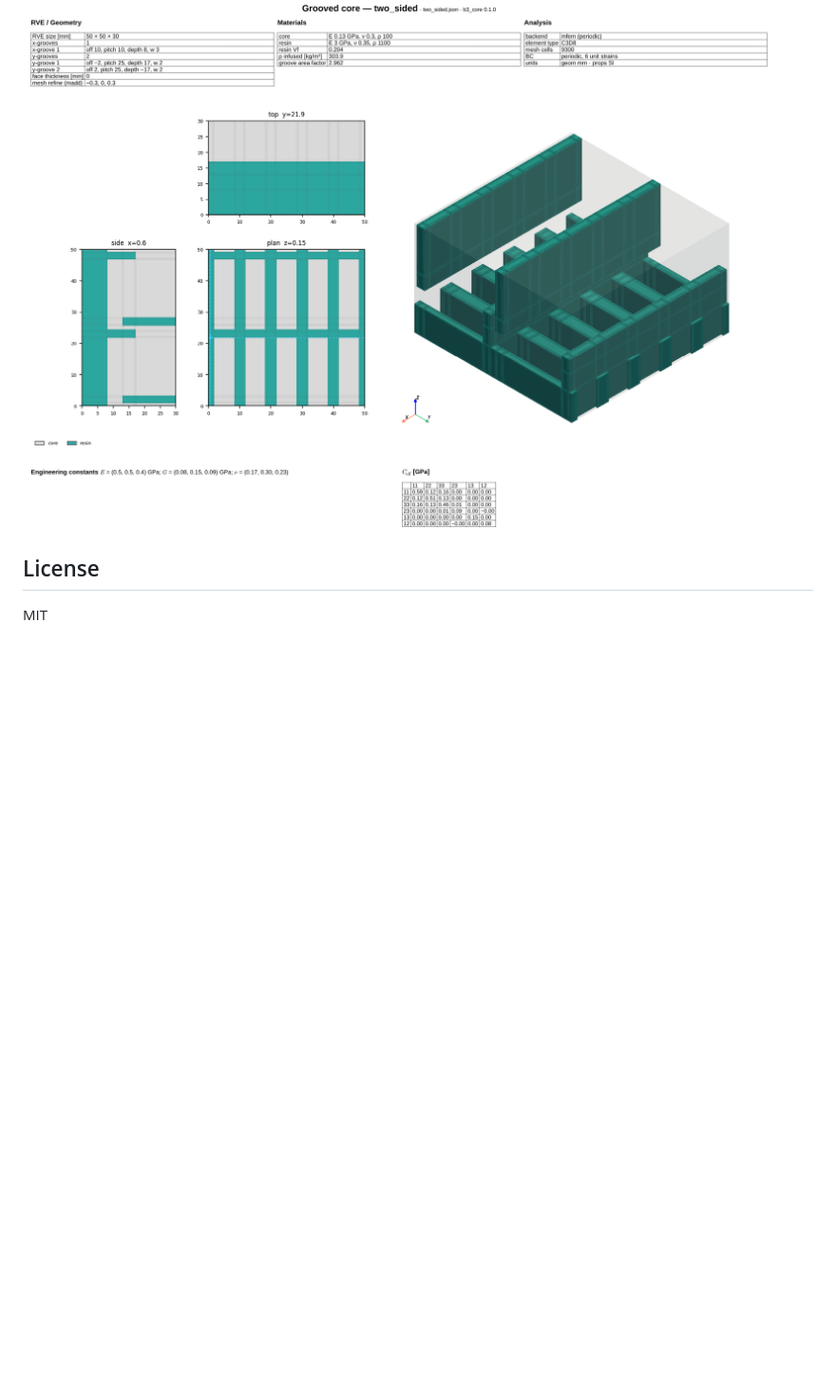
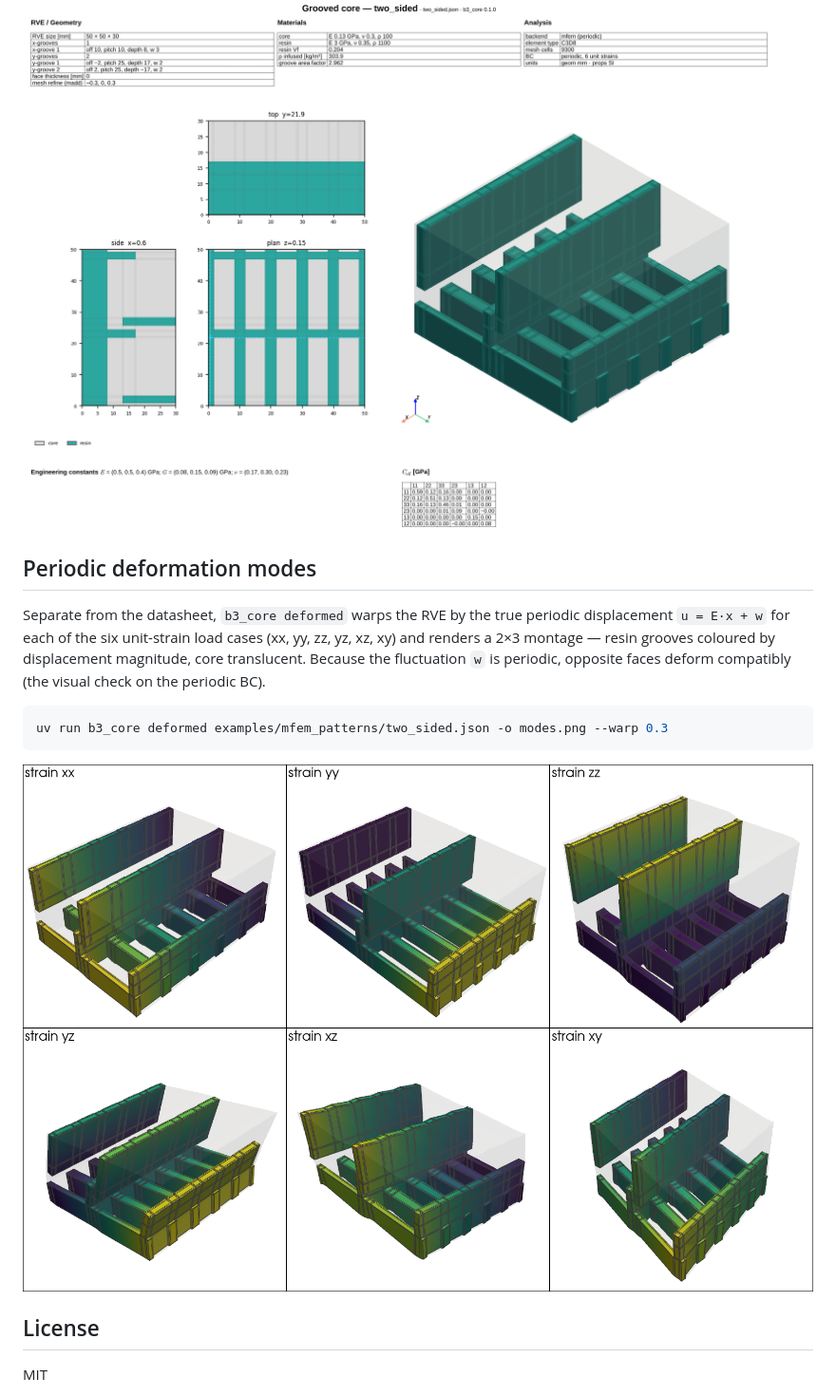
Before and after one commit to wr1/b3_core, a Markdown page: README.md, the part around the change. Shown at 95% size. Rendered like a GitHub page; pictures changed too: docs/deformed_example.png (added); blank space fills up the shorter version.

````diff
--- a/README.md
+++ b/README.md
@@ -75,6 +75,20 @@ generate("examples/mfem_patterns/two_sided.json", "card.pdf", out_png="card.png"
 
 ![Example datasheet](docs/datasheet_example.png)
 
+## Periodic deformation modes
+
+Separate from the datasheet, `b3_core deformed` warps the RVE by the true
+periodic displacement `u = E·x + w` for each of the six unit-strain load cases
+(xx, yy, zz, yz, xz, xy) and renders a 2×3 montage — resin grooves coloured by
+displacement magnitude, core translucent. Because the fluctuation `w` is
+periodic, opposite faces deform compatibly (the visual check on the periodic BC).
+
+```bash
+uv run b3_core deformed examples/mfem_patterns/two_sided.json -o modes.png --warp 0.3
+```
+
+![Periodic deformation modes](docs/deformed_example.png)
+
 ## License
 
 MIT
````
Also changed, not shown: 3 other files.
